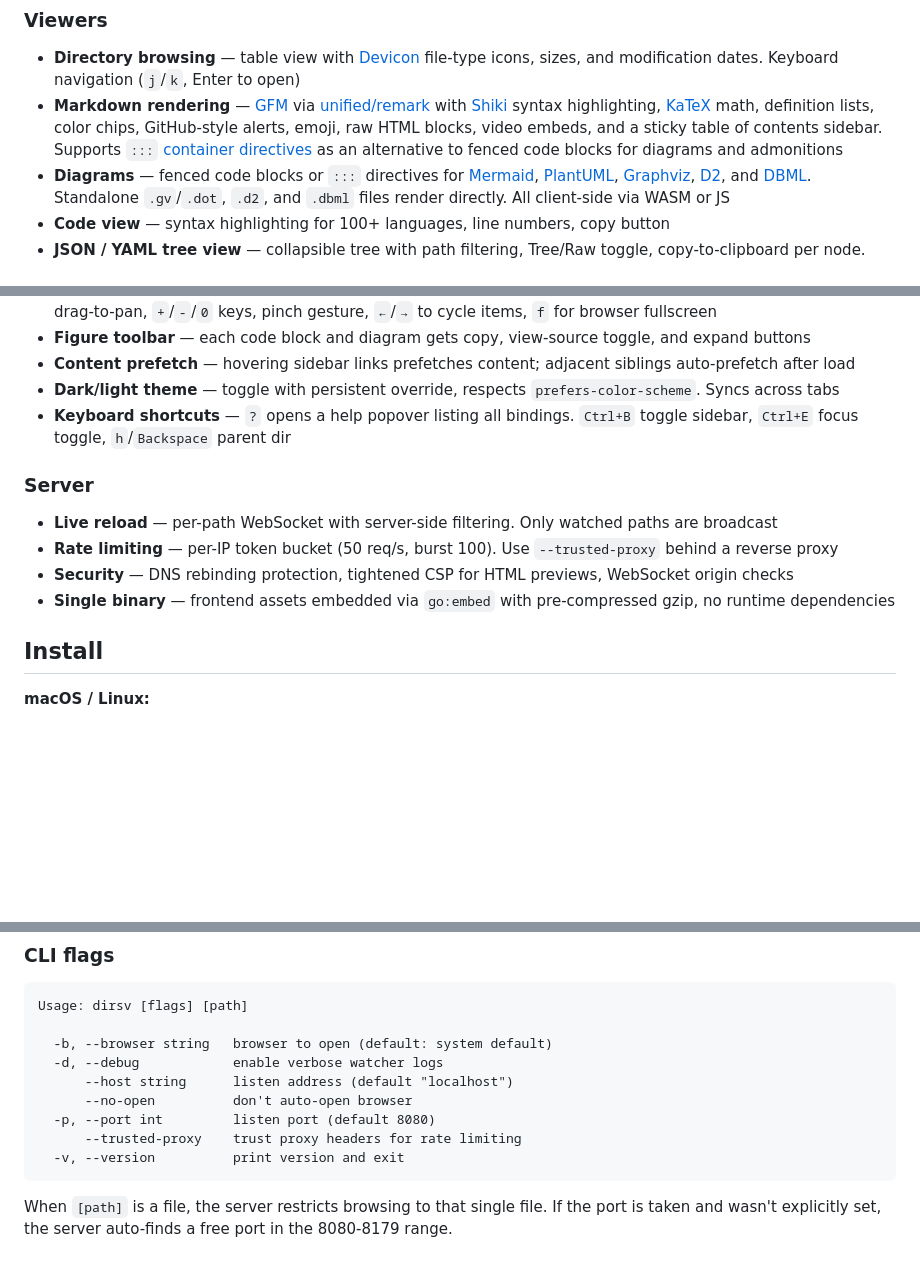
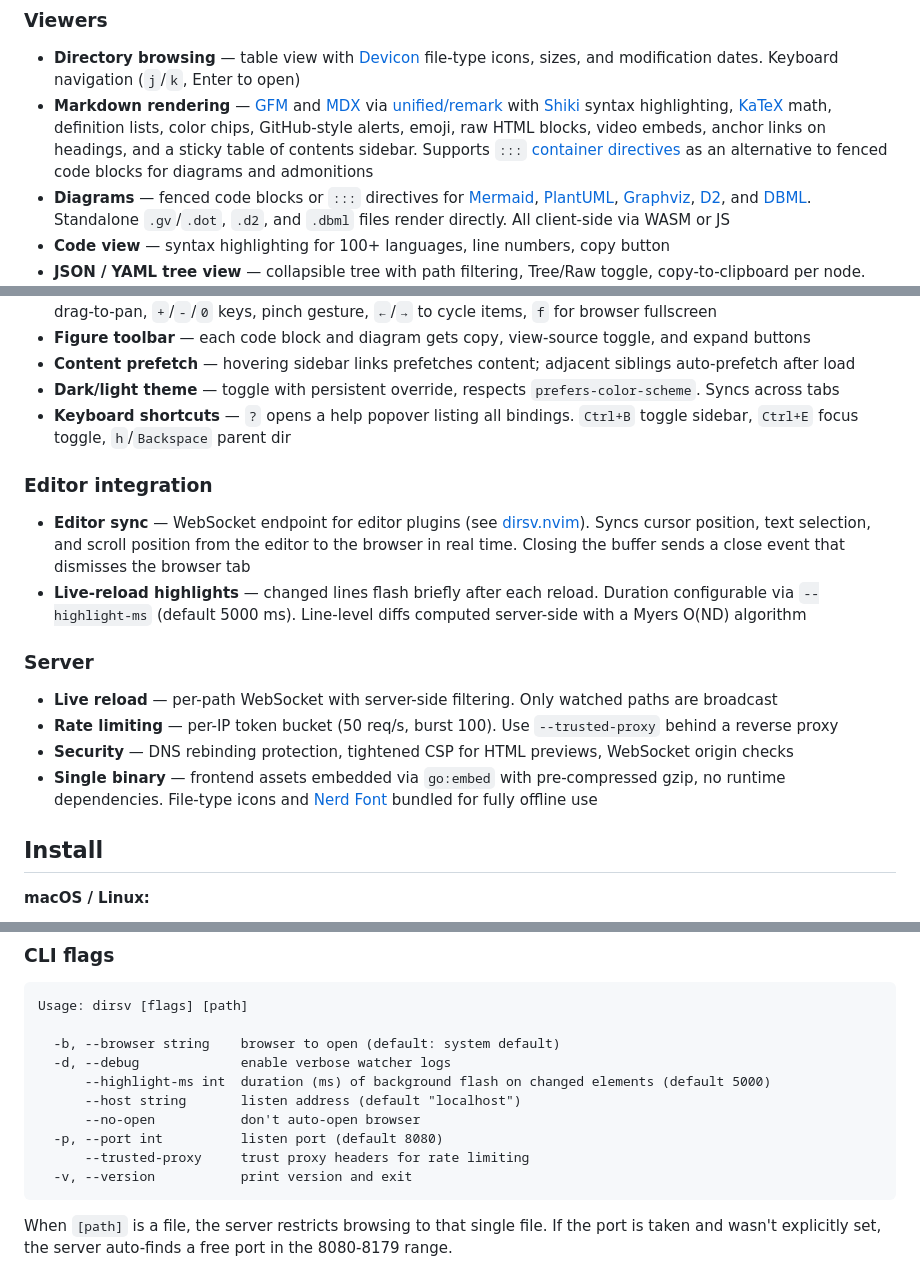
Before and after one commit to letientai299/dirsv, a Markdown page: README.md, 3 parts joined by grey strips. Drawn GitHub-style; blank space fills up the shorter version.

Commit message:
docs: update README with editor sync, MDX, and highlight-ms flag

````diff
--- a/README.md
+++ b/README.md
@@ -33,11 +33,12 @@ None of the existing solutions covers all my need. So, I build `dirsv` and
 
 - **Directory browsing** — table view with [Devicon][devicon] file-type icons,
   sizes, and modification dates. Keyboard navigation (`j`/`k`, Enter to open)
-- **Markdown rendering** — [GFM][gfm] via [unified/remark][remark] with
-  [Shiki][shiki] syntax highlighting, [KaTeX][katex] math, definition lists,
-  color chips, GitHub-style alerts, emoji, raw HTML blocks, video embeds, and a
-  sticky table of contents sidebar. Supports `:::` [container directives][directives]
-  as an alternative to fenced code blocks for diagrams and admonitions
+- **Markdown rendering** — [GFM][gfm] and [MDX][mdx] via [unified/remark][remark]
+  with [Shiki][shiki] syntax highlighting, [KaTeX][katex] math, definition lists,
+  color chips, GitHub-style alerts, emoji, raw HTML blocks, video embeds, anchor
+  links on headings, and a sticky table of contents sidebar. Supports `:::`
+  [container directives][directives] as an alternative to fenced code blocks for
+  diagrams and admonitions
 - **Diagrams** — fenced code blocks or `:::` directives for [Mermaid][mermaid],
   [PlantUML][plantuml], [Graphviz][graphviz], [D2][d2], and [DBML][dbml].
   Standalone `.gv`/`.dot`, `.d2`, and `.dbml` files render directly.
@@ -74,6 +75,16 @@ None of the existing solutions covers all my need. So, I build `dirsv` and
 - **Keyboard shortcuts** — `?` opens a help popover listing all bindings.
   `Ctrl+B` toggle sidebar, `Ctrl+E` focus toggle, `h`/`Backspace` parent dir
 
+### Editor integration
+
+- **Editor sync** — WebSocket endpoint for editor plugins (see
+  [dirsv.nvim][dnvim]). Syncs cursor position, text selection, and scroll
+  position from the editor to the browser in real time. Closing the buffer sends
+  a close event that dismisses the browser tab
+- **Live-reload highlights** — changed lines flash briefly after each reload.
+  Duration configurable via `--highlight-ms` (default 5000 ms). Line-level diffs
+  computed server-side with a Myers O(ND) algorithm
+
 ### Server
 
 - **Live reload** — per-path WebSocket with server-side filtering. Only watched
@@ -83,7 +94,8 @@ None of the existing solutions covers all my need. So, I build `dirsv` and
 - **Security** — DNS rebinding protection, tightened CSP for HTML previews,
   WebSocket origin checks
 - **Single binary** — frontend assets embedded via `go:embed` with
-  pre-compressed gzip, no runtime dependencies
+  pre-compressed gzip, no runtime dependencies. File-type icons and [Nerd
+  Font][nerdfont] bundled for fully offline use
 
 ## Install
 
@@ -119,13 +131,14 @@ dirsv ./docs    # serve a specific directory
 ```
 Usage: dirsv [flags] [path]
 
-  -b, --browser string   browser to open (default: system default)
-  -d, --debug            enable verbose watcher logs
-      --host string      listen address (default "localhost")
-      --no-open          don't auto-open browser
-  -p, --port int         listen port (default 8080)
-      --trusted-proxy    trust proxy headers for rate limiting
-  -v, --version          print version and exit
+  -b, --browser string    browser to open (default: system default)
+  -d, --debug             enable verbose watcher logs
+      --highlight-ms int  duration (ms) of background flash on changed elements (default 5000)
+      --host string       listen address (default "localhost")
+      --no-open           don't auto-open browser
+  -p, --port int          listen port (default 8080)
+      --trusted-proxy     trust proxy headers for rate limiting
+  -v, --version           print version and exit
 ```
 
 When `[path]` is a file, the server restricts browsing to that single file.
````
Also changed, not shown: other parts of README.md (+2 -0 lines).
